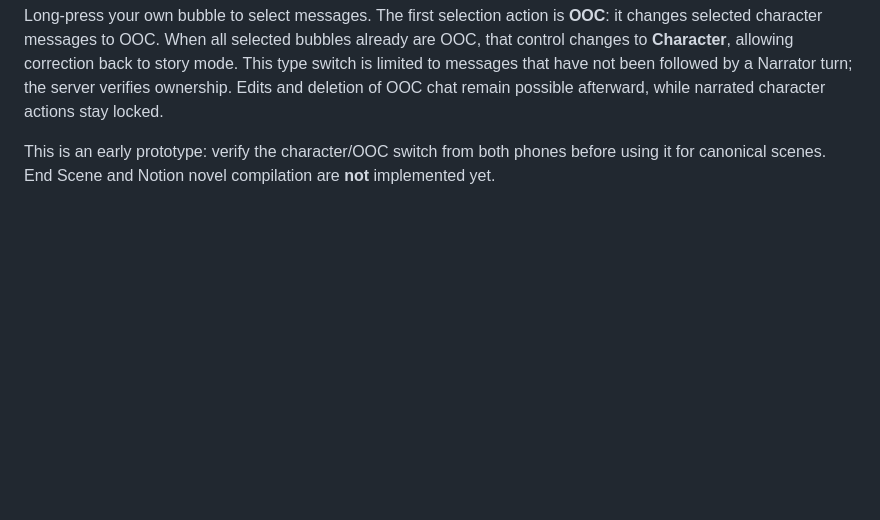
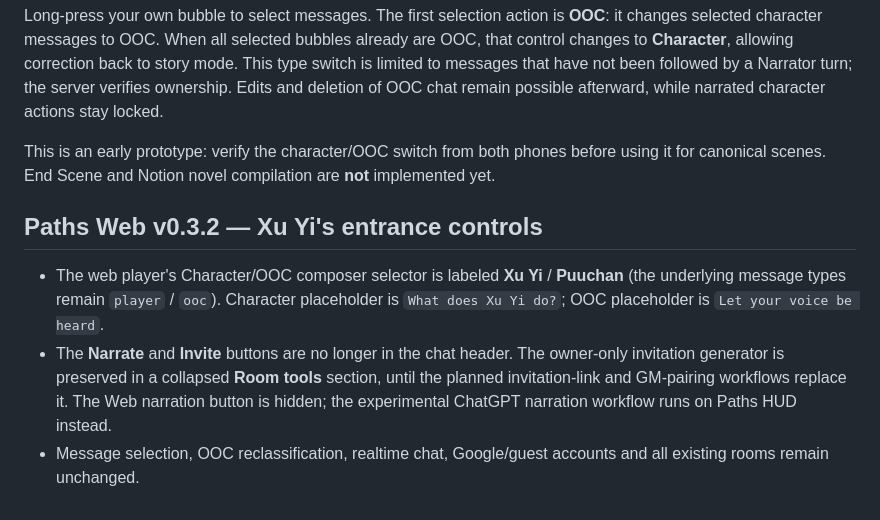
Before and after one commit to denOden3/Paths-to-Immortality, a Markdown page: README.md, the part around the change. Drawn GitHub-style; blank space fills up the shorter version.

Commit message:
Document Xu Yi and Puuchan Paths Web v0.3.2 interface

```diff
--- a/README.md
+++ b/README.md
@@ -56,3 +56,9 @@ The browser application is called **Paths Web** (not the Paths HUD). Choose Char
 Long-press your own bubble to select messages. The first selection action is **OOC**: it changes selected character messages to OOC. When all selected bubbles already are OOC, that control changes to **Character**, allowing correction back to story mode. This type switch is limited to messages that have not been followed by a Narrator turn; the server verifies ownership. Edits and deletion of OOC chat remain possible afterward, while narrated character actions stay locked.
 
 This is an early prototype: verify the character/OOC switch from both phones before using it for canonical scenes. End Scene and Notion novel compilation are **not** implemented yet.
+
+## Paths Web v0.3.2 — Xu Yi's entrance controls
+
+- The web player's Character/OOC composer selector is labeled **Xu Yi** / **Puuchan** (the underlying message types remain `player` / `ooc`). Character placeholder is `What does Xu Yi do?`; OOC placeholder is `Let your voice be heard`.
+- The **Narrate** and **Invite** buttons are no longer in the chat header. The owner-only invitation generator is preserved in a collapsed **Room tools** section, until the planned invitation-link and GM-pairing workflows replace it. The Web narration button is hidden; the experimental ChatGPT narration workflow runs on Paths HUD instead.
+- Message selection, OOC reclassification, realtime chat, Google/guest accounts and all existing rooms remain unchanged.
```
